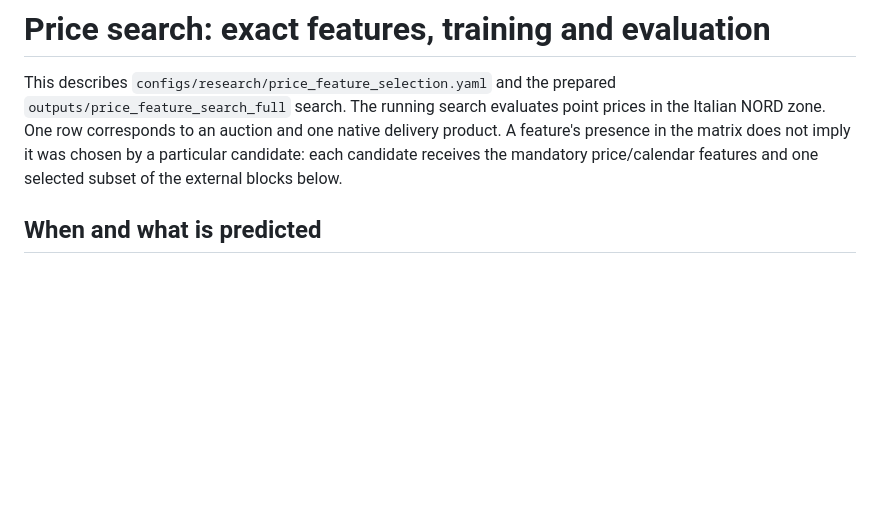
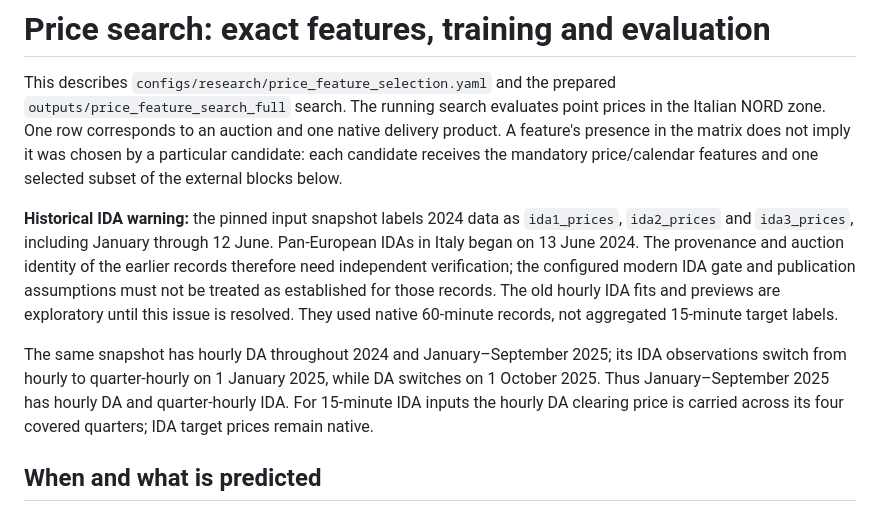
Before and after one commit to rghetti/bess_pv_trading, a Markdown page: docs/reviews/price_search_protocol_and_features.md, the part around the change. GitHub-like rendering; blank space fills up the shorter version.

Commit message:
Clarify historical auction resolutions and IDA provenance limits
Document the hourly day-ahead and quarter-hour intraday overlap in 2025 and how hourly DA prices are aligned to native 15-minute IDA targets. Flag pre-June 2024 auction identity and gate assumptions as unverified, and qualify the historical hourly IDA results accordingly.

```diff
--- a/docs/reviews/price_search_protocol_and_features.md
+++ b/docs/reviews/price_search_protocol_and_features.md
@@ -6,6 +6,21 @@ prices in the Italian NORD zone. One row corresponds to an auction and one
 native delivery product. A feature's presence in the matrix does not imply it
 was chosen by a particular candidate: each candidate receives the mandatory
 price/calendar features and one selected subset of the external blocks below.
+
+**Historical IDA warning:** the pinned input snapshot labels 2024 data as
+`ida1_prices`, `ida2_prices` and `ida3_prices`, including January through
+12 June. Pan-European IDAs in Italy began on 13 June 2024. The provenance and
+auction identity of the earlier records therefore need independent verification;
+the configured modern IDA gate and publication assumptions must not be treated
+as established for those records. The old hourly IDA fits and previews are
+exploratory until this issue is resolved. They used native 60-minute records,
+not aggregated 15-minute target labels.
+
+The same snapshot has hourly DA throughout 2024 and January–September 2025;
+its IDA observations switch from hourly to quarter-hourly on 1 January 2025,
+while DA switches on 1 October 2025. Thus January–September 2025 has hourly DA
+and quarter-hourly IDA. For 15-minute IDA inputs the hourly DA clearing price
+is carried across its four covered quarters; IDA target prices remain native.
 
 ## When and what is predicted
 
```
